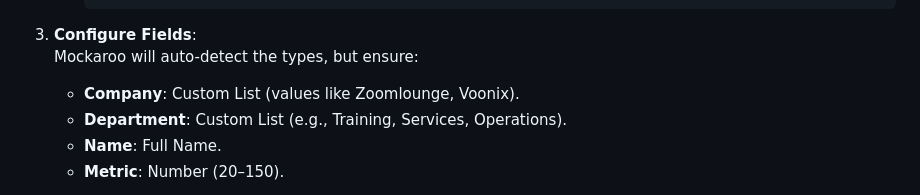
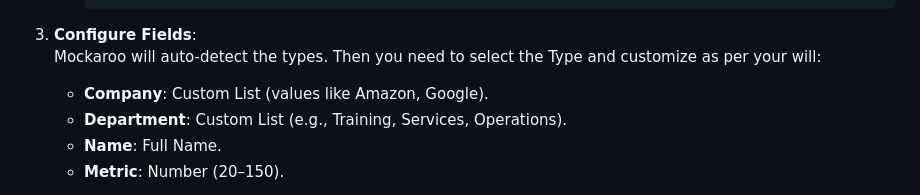
Before and after one commit to ShailyRoy/creating_synthatic_data_and_visualization, a Markdown page: readme.md, the part around the change. Rendered like a GitHub page.

````diff
--- a/readme.md
+++ b/readme.md
@@ -35,8 +35,8 @@ To generate your dataset, follow these steps:
      ```
 
 3. **Configure Fields**:
-   Mockaroo will auto-detect the types, but ensure:
-   - **Company**: Custom List (values like Zoomlounge, Voonix).
+   Mockaroo will auto-detect the types. Then you need to select the Type and customize as per your will:
+   - **Company**: Custom List (values like Amazon, Google).
    - **Department**: Custom List (e.g., Training, Services, Operations).
    - **Name**: Full Name.
    - **Metric**: Number (20–150).
````
